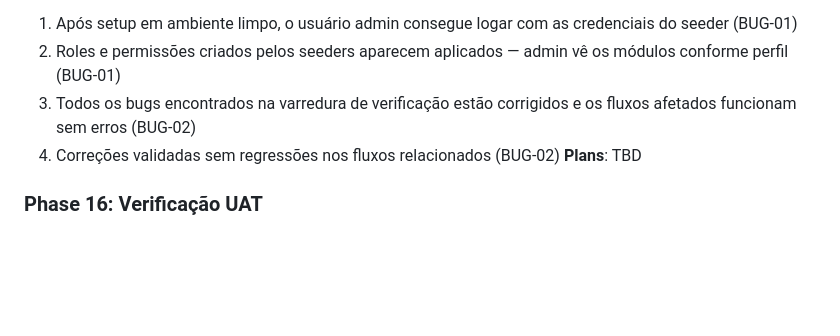
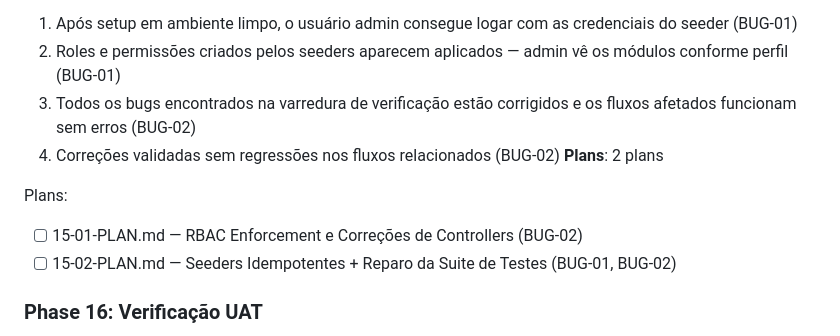
Before and after one commit to phellipecoelho-spec/LabControl, a Markdown page: .planning/ROADMAP.md, the part around the change. Rendered like a GitHub page; blank space fills up the shorter version.

Commit message:
docs(15): create phase plans

```diff
--- a/.planning/ROADMAP.md
+++ b/.planning/ROADMAP.md
@@ -70,7 +70,11 @@
   2. Roles e permissões criados pelos seeders aparecem aplicados — admin vê os módulos conforme perfil (BUG-01)
   3. Todos os bugs encontrados na varredura de verificação estão corrigidos e os fluxos afetados funcionam sem erros (BUG-02)
   4. Correções validadas sem regressões nos fluxos relacionados (BUG-02)
-**Plans**: TBD
+**Plans**: 2 plans
+
+Plans:
+- [ ] 15-01-PLAN.md — RBAC Enforcement e Correções de Controllers (BUG-02)
+- [ ] 15-02-PLAN.md — Seeders Idempotentes + Reparo da Suite de Testes (BUG-01, BUG-02)
 
 ### Phase 16: Verificação UAT
 **Goal**: Cenários UAT pendentes de Aferições (Fase 09) e Manutenções (Fase 10) executados sem falhas
```
Also changed, not shown: 2 other files.
